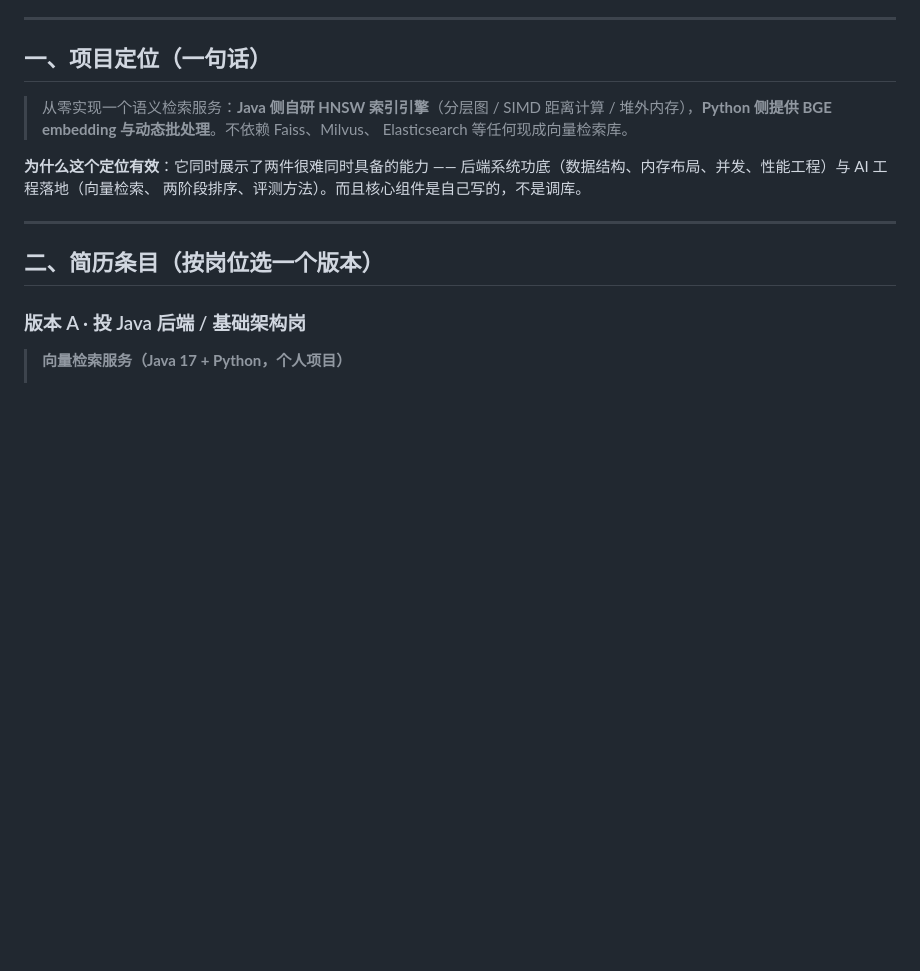
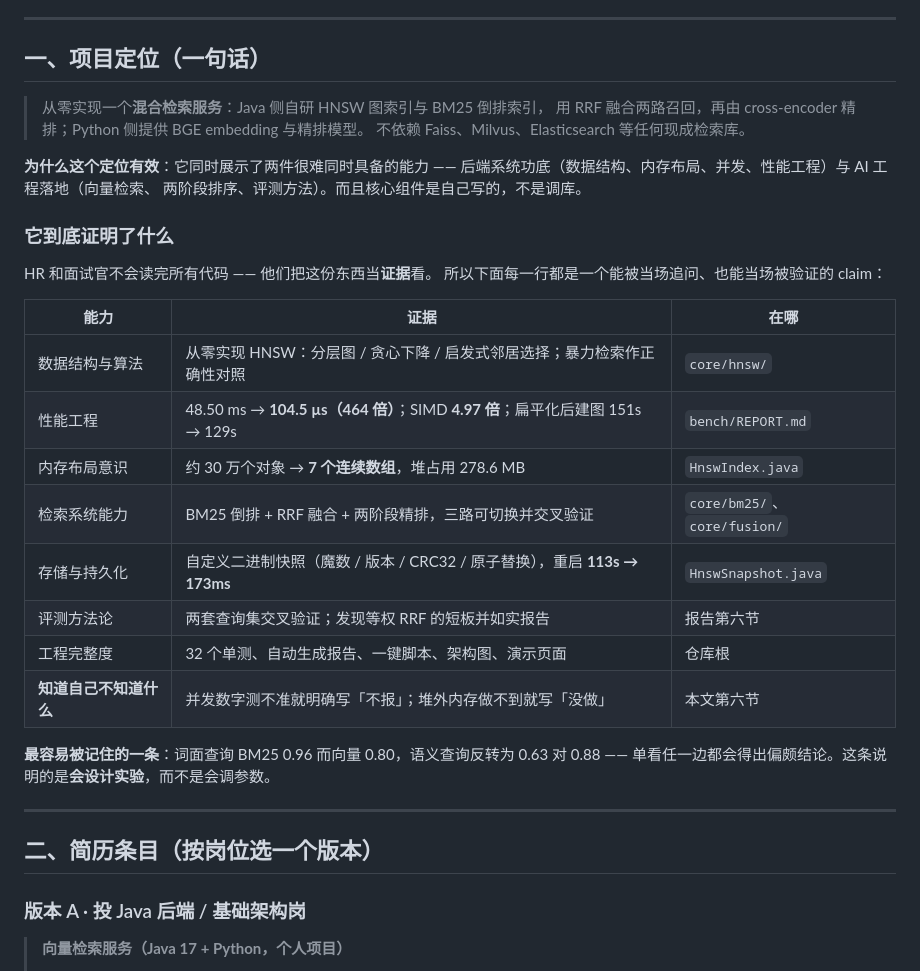
Before and after one commit to WangShTo/vector-search, a Markdown page: docs/RESUME.md, the part around the change. Rendered like a GitHub page; blank space fills up the shorter version.

```diff
--- a/docs/RESUME.md
+++ b/docs/RESUME.md
@@ -8,13 +8,32 @@
 
 ## 一、项目定位（一句话）
 
-> 从零实现一个语义检索服务：**Java 侧自研 HNSW 索引引擎**（分层图 / SIMD 距离计算 /
-> 堆外内存），**Python 侧提供 BGE embedding 与动态批处理**。不依赖 Faiss、Milvus、
-> Elasticsearch 等任何现成向量检索库。
+> 从零实现一个**混合检索服务**：Java 侧自研 HNSW 图索引与 BM25 倒排索引，
+> 用 RRF 融合两路召回，再由 cross-encoder 精排；Python 侧提供 BGE embedding 与精排模型。
+> 不依赖 Faiss、Milvus、Elasticsearch 等任何现成检索库。
 
 **为什么这个定位有效**：它同时展示了两件很难同时具备的能力 ——
 后端系统功底（数据结构、内存布局、并发、性能工程）与 AI 工程落地（向量检索、
 两阶段排序、评测方法）。而且核心组件是自己写的，不是调库。
+
+### 它到底证明了什么
+
+HR 和面试官不会读完所有代码 —— 他们把这份东西当**证据**看。
+所以下面每一行都是一个能被当场追问、也能当场被验证的 claim：
+
+| 能力 | 证据 | 在哪 |
+|---|---|---|
+| 数据结构与算法 | 从零实现 HNSW：分层图 / 贪心下降 / 启发式邻居选择；暴力检索作正确性对照 | `core/hnsw/` |
+| 性能工程 | 48.50 ms → **104.5 µs（464 倍）**；SIMD **4.97 倍**；扁平化后建图 151s → 129s | `bench/REPORT.md` |
+| 内存布局意识 | 约 30 万个对象 → **7 个连续数组**，堆占用 278.6 MB | `HnswIndex.java` |
+| 检索系统能力 | BM25 倒排 + RRF 融合 + 两阶段精排，三路可切换并交叉验证 | `core/bm25/`、`core/fusion/` |
+| 存储与持久化 | 自定义二进制快照（魔数 / 版本 / CRC32 / 原子替换），重启 **113s → 173ms** | `HnswSnapshot.java` |
+| 评测方法论 | 两套查询集交叉验证；发现等权 RRF 的短板并如实报告 | 报告第六节 |
+| 工程完整度 | 32 个单测、自动生成报告、一键脚本、架构图、演示页面 | 仓库根 |
+| **知道自己不知道什么** | 并发数字测不准就明确写「不报」；堆外内存做不到就写「没做」 | 本文第六节 |
+
+**最容易被记住的一条**：词面查询 BM25 0.96 而向量 0.80，语义查询反转为 0.63 对 0.88 ——
+单看任一边都会得出偏颇结论。这条说明的是**会设计实验**，而不是会调参数。
 
 ---
 
```
Also changed, not shown: README.md (+24 -4 lines), docs/screenshots/demo-compare.png, docs/screenshots/demo-hybrid.png, docs/screenshots/demo-rerank.png, 9 other files.
